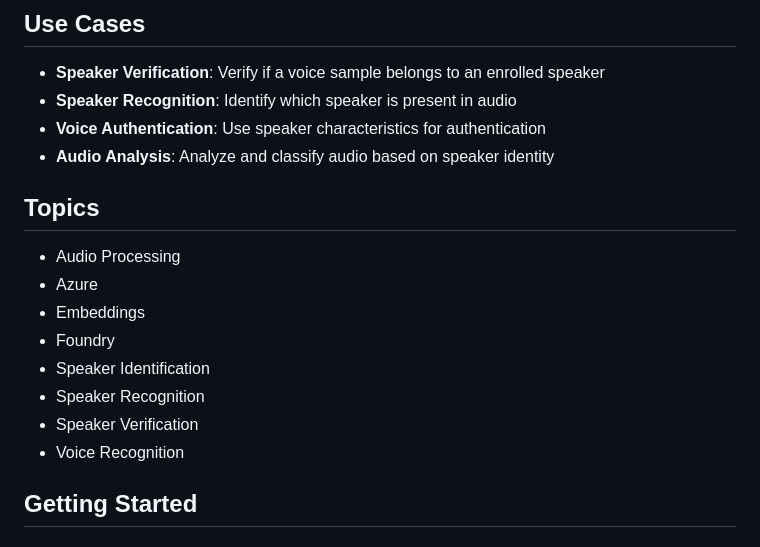
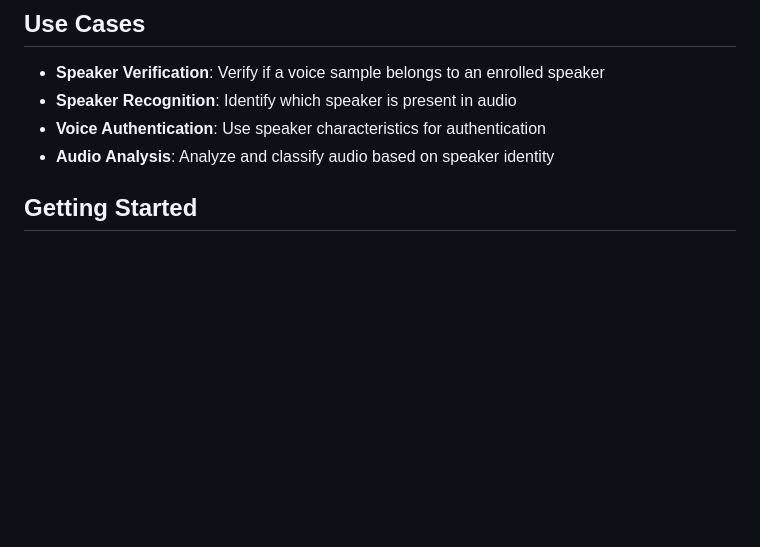
Before and after one commit to retkowsky/speaker-identification, a Markdown page: README.md, the part around the change. Drawn GitHub-style; blank space fills up the shorter version.

```diff
--- a/README.md
+++ b/README.md
@@ -54,17 +54,6 @@ This is a Jupyter Python Notebook-based project.
 - **Speaker Recognition**: Identify which speaker is present in audio
 - **Voice Authentication**: Use speaker characteristics for authentication
 - **Audio Analysis**: Analyze and classify audio based on speaker identity
-
-## Topics
-
-- Audio Processing
-- Azure
-- Embeddings
-- Foundry
-- Speaker Identification
-- Speaker Recognition
-- Speaker Verification
-- Voice Recognition
 
 ## Getting Started
 
```
